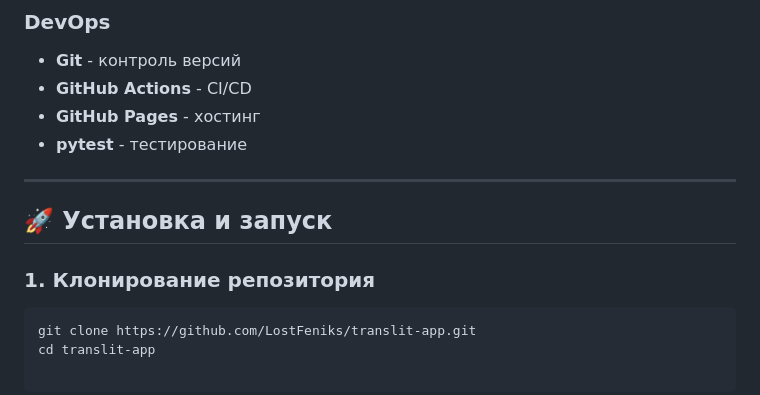
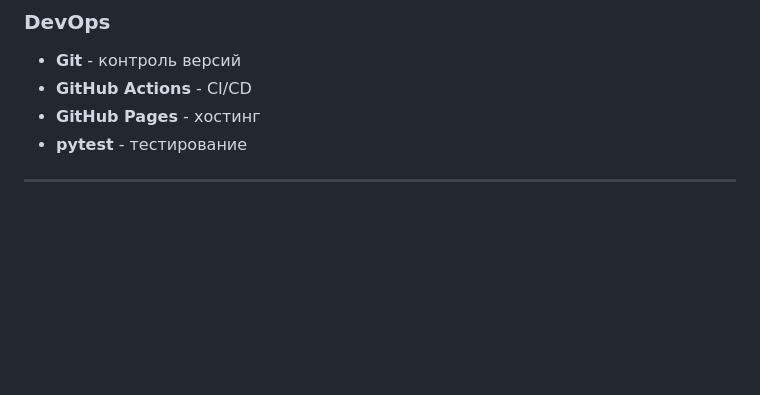
Before and after one commit to LostFeniks/translit-app, a Markdown page: README.md, the part around the change. GitHub-like rendering; blank space fills up the shorter version.

Commit message:
deploy 1.3.3

````diff
--- a/README.md
+++ b/README.md
@@ -80,11 +80,3 @@
 - **pytest** - тестирование
 
 ---
-
-## 🚀 Установка и запуск
-
-### 1. Клонирование репозитория
-
-```bash
-git clone https://github.com/LostFeniks/translit-app.git
-cd translit-app
````
